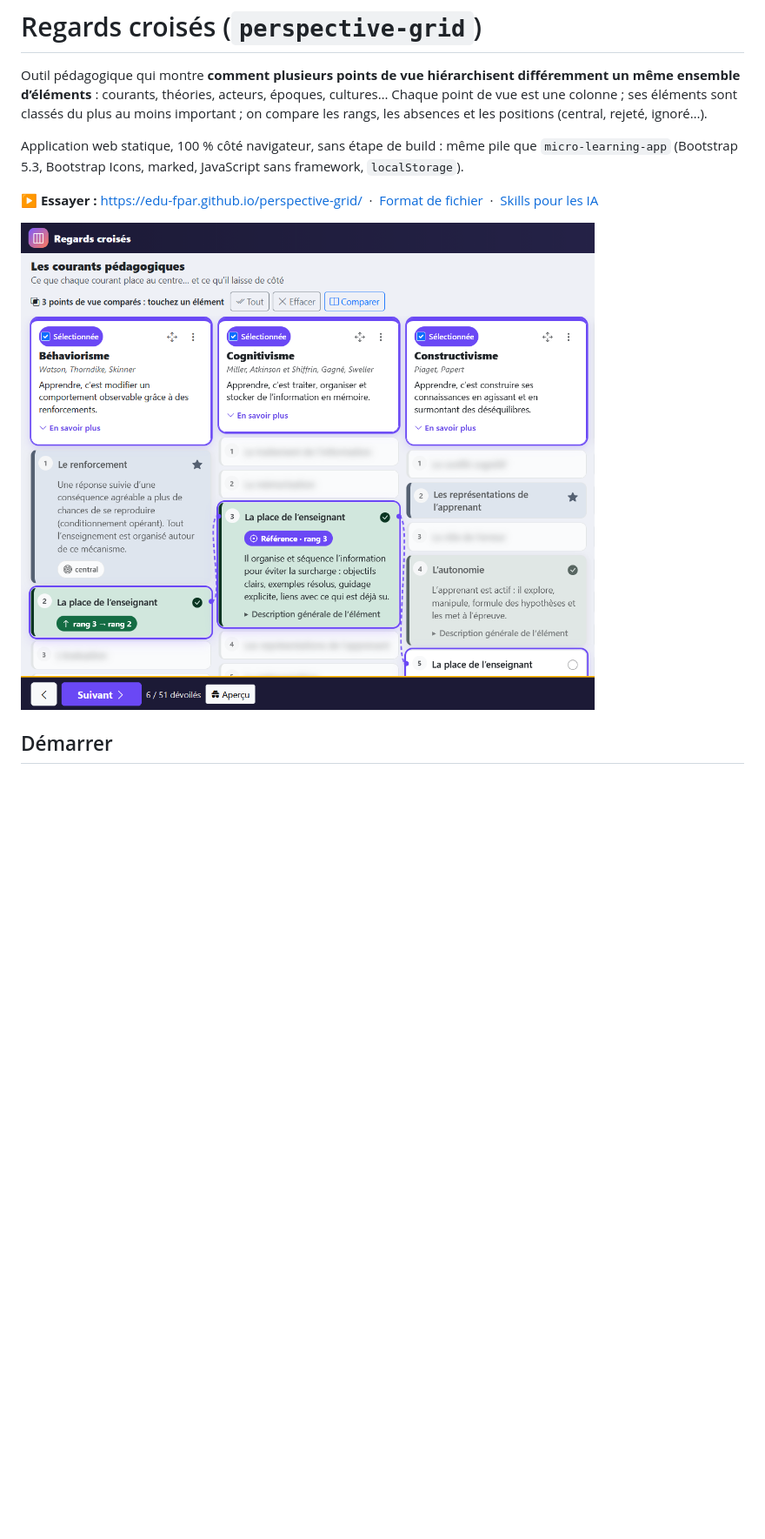
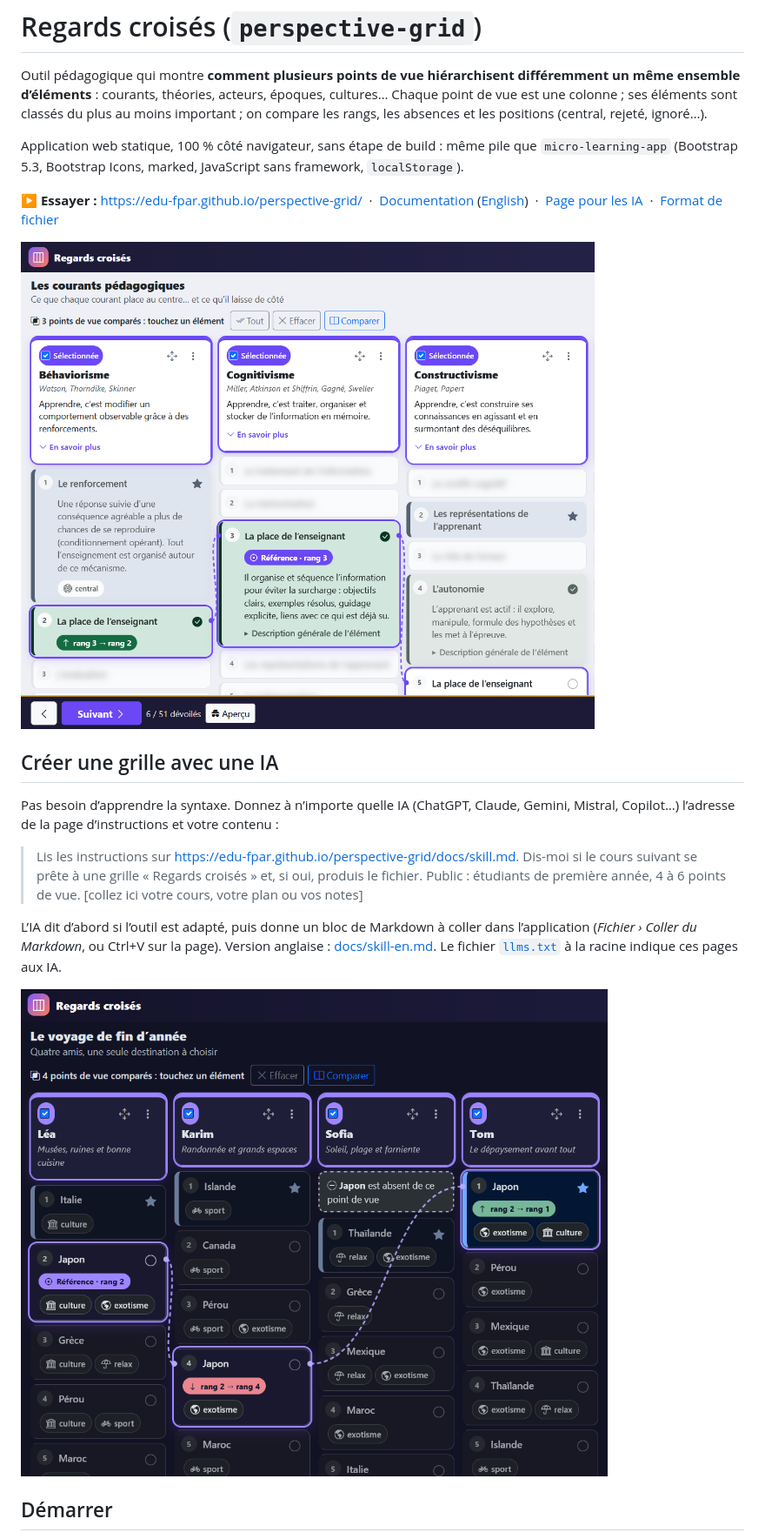
Before and after one commit to edu-fpar/perspective-grid, a Markdown page: README.md, the part around one of its changes. Shown at 87% size. Drawn GitHub-style; pictures changed too: docs/images/comparaison-absence-sombre-fr.png (added); blank space fills up the shorter version.

```diff
--- a/README.md
+++ b/README.md
@@ -8,9 +8,24 @@ d’éléments** : courants, théories, acteurs, époques, cultures… Chaque po
 Application web statique, 100 % côté navigateur, sans étape de build : même pile que `micro-learning-app`
 (Bootstrap 5.3, Bootstrap Icons, marked, JavaScript sans framework, `localStorage`).
 
-**▶ Essayer :** https://edu-fpar.github.io/perspective-grid/ &nbsp;·&nbsp; [Format de fichier](docs/FORMAT.md) &nbsp;·&nbsp; [Skills pour les IA](#skills-ia)
+**▶ Essayer :** https://edu-fpar.github.io/perspective-grid/ &nbsp;·&nbsp; [Documentation](https://edu-fpar.github.io/perspective-grid/docs/?lang=fr) ([English](https://edu-fpar.github.io/perspective-grid/docs/?lang=en)) &nbsp;·&nbsp; [Page pour les IA](docs/skill.md) &nbsp;·&nbsp; [Format de fichier](docs/FORMAT.md)
 
-![Trois courants comparés : « La place de l’enseignant » est au rang 2, 3 et 5 selon le courant ; les autres éléments restent estompés (dévoilement progressif)](regards-croises-fr.png)
+![Trois courants comparés : « La place de l’enseignant » est au rang 2, 3 et 5 selon le courant ; les autres éléments restent estompés (dévoilement progressif)](docs/images/comparaison-devoilement-fr.png)
+
+## Créer une grille avec une IA
+
+Pas besoin d’apprendre la syntaxe. Donnez à n’importe quelle IA (ChatGPT, Claude, Gemini, Mistral, Copilot…)
+l’adresse de la page d’instructions et votre contenu :
+
+> Lis les instructions sur https://edu-fpar.github.io/perspective-grid/docs/skill.md. Dis-moi si le cours
+> suivant se prête à une grille « Regards croisés » et, si oui, produis le fichier. Public : étudiants de
+> première année, 4 à 6 points de vue. [collez ici votre cours, votre plan ou vos notes]
+
+L’IA dit d’abord si l’outil est adapté, puis donne un bloc de Markdown à coller dans l’application
+(*Fichier › Coller du Markdown*, ou Ctrl+V sur la page). Version anglaise : [docs/skill-en.md](docs/skill-en.md).
+Le fichier [`llms.txt`](llms.txt) à la racine indique ces pages aux IA.
+
+![Quatre amis comparés en thème sombre : le Japon est 2ᵉ pour Léa, 4ᵉ pour Karim, 1ᵉʳ pour Tom et absent chez Sofia](docs/images/comparaison-absence-sombre-fr.png)
 
 ## Démarrer
 
```
Also changed, not shown: other parts of README.md (+7 -1 lines), docs/skill-en.md (added, +313 -0 lines), docs/skill.md (added, +316 -0 lines), docs/images/comparaison-devoilement-fr.png (renamed from regards-croises-fr.png), 5 other files.
